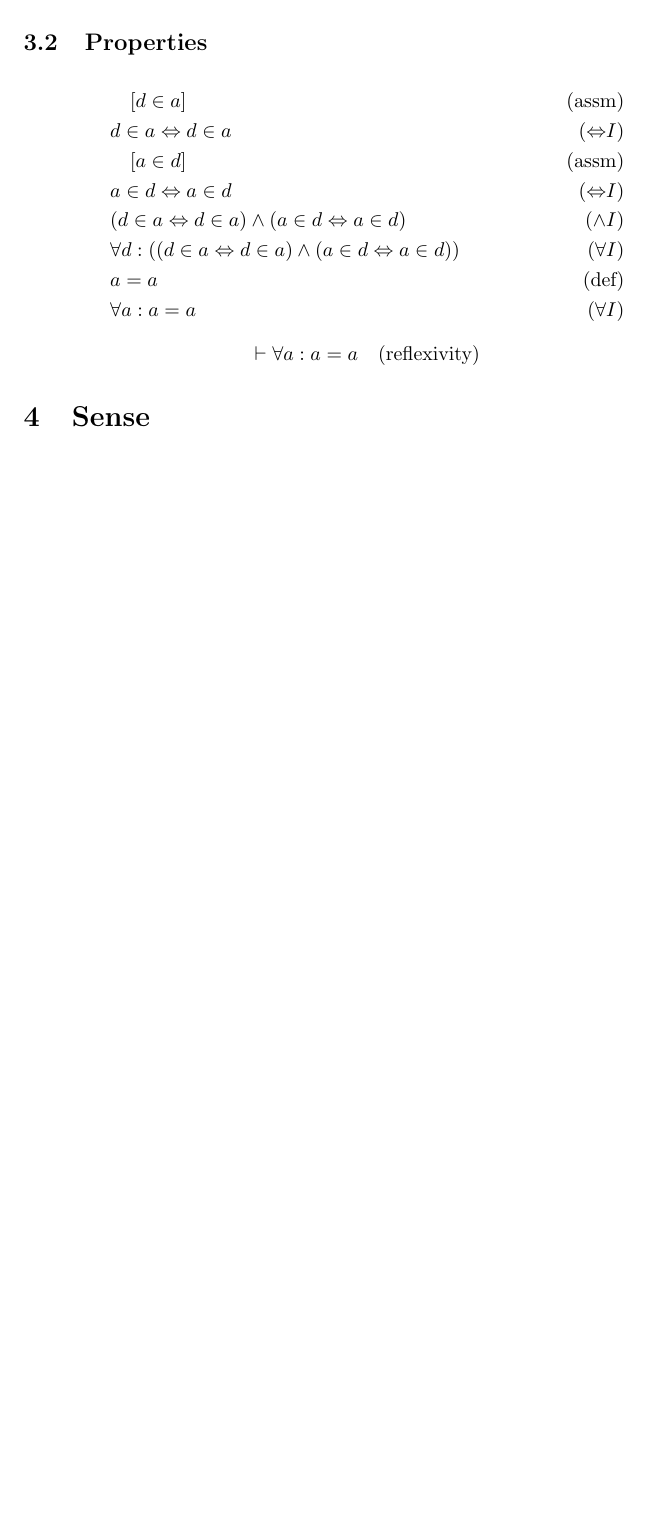
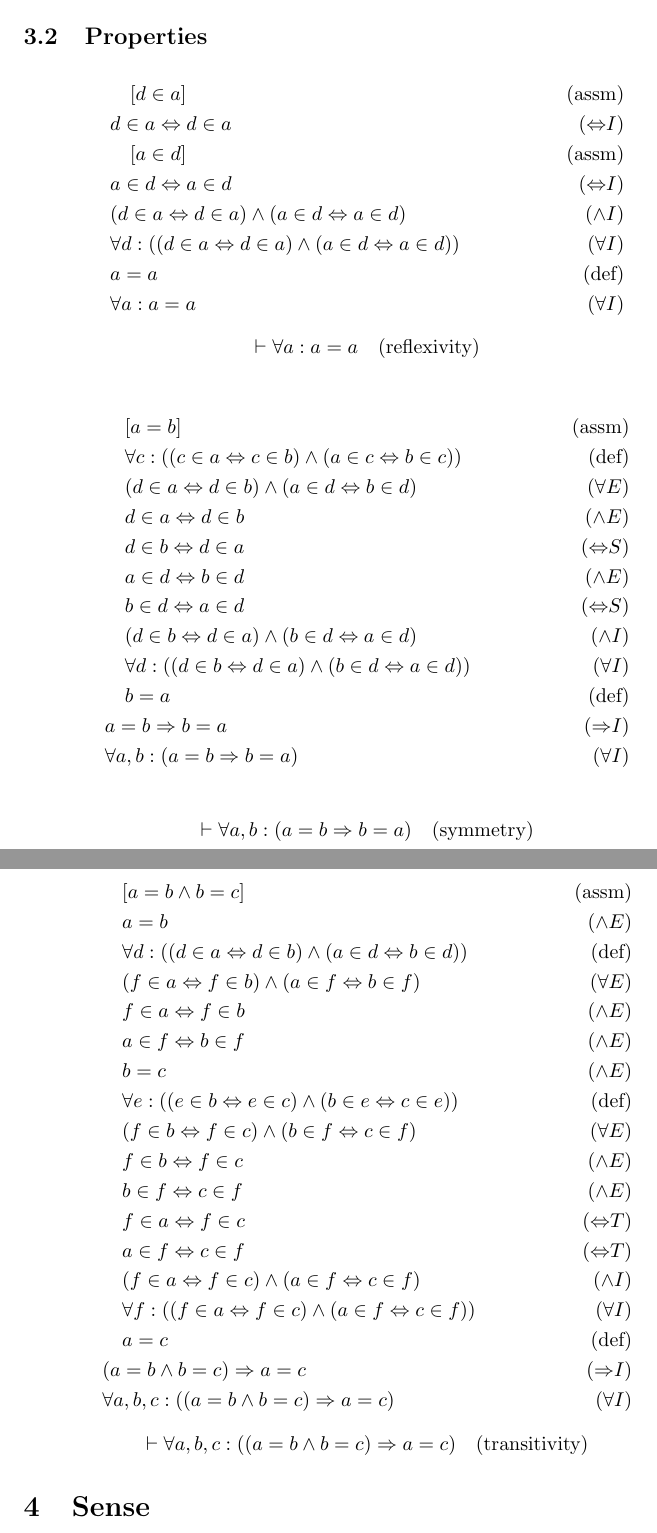
Before and after one commit to UndeadScythes/universe, a LaTeX document (main.tex, which reads sections/equality.tex): part of page 6 of 6 before the commit and two parts of pages 7 and 8 of 8 after it, the two joined at a grey line, cut so that both start at the same text, the shorter picture padded with empty space. Compiled offline with pdfLaTeX.

Commit message:
equality transitivity

```diff
--- a/sections/equality.tex
+++ b/sections/equality.tex
@@ -20,3 +20,41 @@
     \byrule{\forall a: a = a}{{\forall}I}
 \end{align*}
 \[\vdash \forall a: a = a \quad (\text{reflexivity})\]
+
+\begin{align*}
+    \assumption[1]{a = b}\\
+    \bydefinition[1]{\forall c: ((c \in a \Leftrightarrow c \in b) \wedge (a \in c \Leftrightarrow b \in c))}\\
+    \byrule[1]{(d \in a \Leftrightarrow d \in b) \wedge (a \in d \Leftrightarrow b \in d)}{{\forall}E}\\
+    \byrule[1]{d \in a \Leftrightarrow d \in b}{{\wedge}E}\\
+    \byrule[1]{d \in b \Leftrightarrow d \in a}{{\Leftrightarrow}S}\\
+    \byrule[1]{a \in d \Leftrightarrow b \in d}{{\wedge}E}\\
+    \byrule[1]{b \in d \Leftrightarrow a \in d}{{\Leftrightarrow}S}\\
+    \byrule[1]{(d \in b \Leftrightarrow d \in a) \wedge (b \in d \Leftrightarrow a \in d)}{{\wedge}I}\\
+    \byrule[1]{\forall d: ((d \in b \Leftrightarrow d \in a) \wedge (b \in d \Leftrightarrow a \in d))}{{\forall}I}\\
+    \bydefinition[1]{b = a}\\
+    \byrule{a = b \Rightarrow b = a}{{\Rightarrow}I}\\
+    \byrule{\forall a, b: (a = b \Rightarrow b = a)}{{\forall}I}\\
+\end{align*}
+\[\vdash \forall a, b: (a = b \Rightarrow b = a) \quad (\text{symmetry})\]
+
+\begin{align*}
+    \assumption[1]{a = b \wedge b = c}\\
+    \byrule[1]{a = b}{{\wedge}E}\\
+    \bydefinition[1]{\forall d: ((d \in a \Leftrightarrow d \in b) \wedge (a \in d \Leftrightarrow b \in d))}\\
+    \byrule[1]{(f \in a \Leftrightarrow f \in b) \wedge (a \in f \Leftrightarrow b \in f)}{{\forall}E}\\
+    \byrule[1]{f \in a \Leftrightarrow f \in b}{{\wedge}E}\\
+    \byrule[1]{a \in f \Leftrightarrow b \in f}{{\wedge}E}\\
+    \byrule[1]{b = c}{{\wedge}E}\\
+    \bydefinition[1]{\forall e: ((e \in b \Leftrightarrow e \in c) \wedge (b \in e \Leftrightarrow c \in e))}\\
+    \byrule[1]{(f \in b \Leftrightarrow f \in c) \wedge (b \in f \Leftrightarrow c \in f)}{{\forall}E}\\
+    \byrule[1]{f \in b \Leftrightarrow f \in c}{{\wedge}E}\\
+    \byrule[1]{b \in f \Leftrightarrow c \in f}{{\wedge}E}\\
+    \byrule[1]{f \in a \Leftrightarrow f \in c}{{\Leftrightarrow}T}\\
+    \byrule[1]{a \in f \Leftrightarrow c \in f}{{\Leftrightarrow}T}\\
+    \byrule[1]{(f \in a \Leftrightarrow f \in c) \wedge (a \in f \Leftrightarrow c \in f)}{{\wedge}I}\\
+    \byrule[1]{\forall f: ((f \in a \Leftrightarrow f \in c) \wedge (a \in f \Leftrightarrow c \in f))}{{\forall}I}\\
+    \bydefinition[1]{a = c}\\
+    \byrule{(a = b \wedge b = c) \Rightarrow a = c}{{\Rightarrow}I}\\
+    \byrule{\forall a, b, c: ((a = b \wedge b = c) \Rightarrow a = c)}{{\forall}I}
+\end{align*}
+\[\vdash \forall a, b, c: ((a = b \wedge b = c) \Rightarrow a = c) \quad (\text{transitivity})\]
```
Also changed, not shown: sections/inference.tex (+42 -1 lines).
